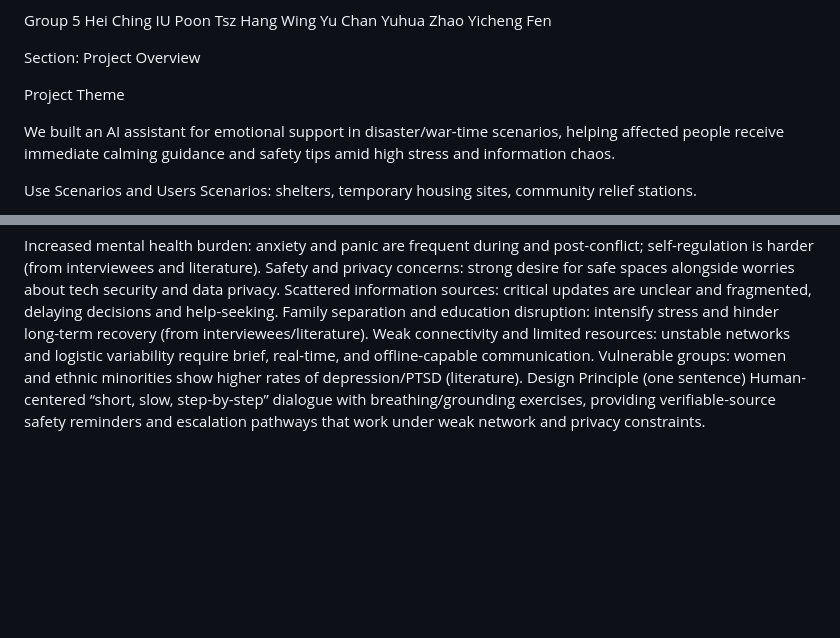
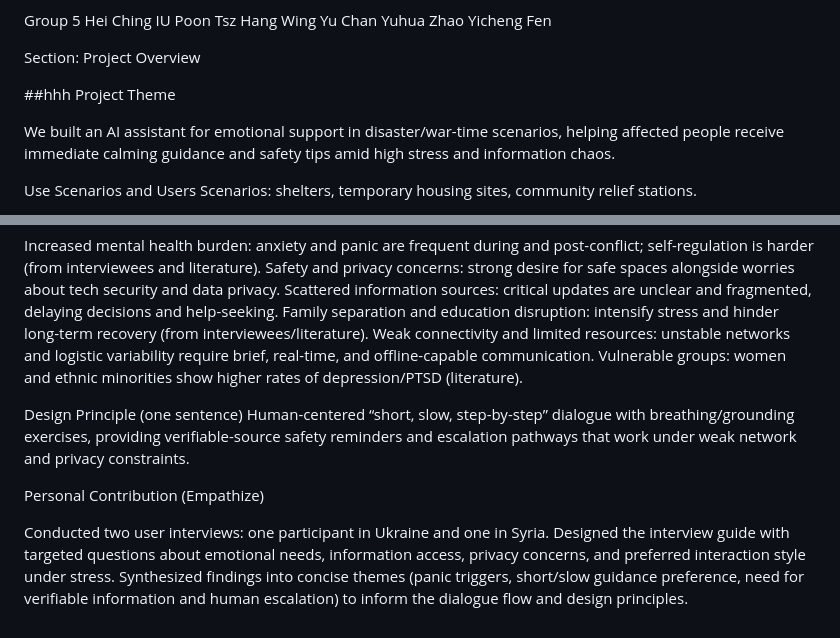
Before and after one commit to heyaozhi/heyaozhi.github.io, a Markdown page: index.md, 2 parts joined by grey strips. Rendered like a GitHub page; blank space fills up the shorter version.

```diff
--- a/index.md
+++ b/index.md
@@ -11,7 +11,7 @@ Group 5
 
 Section: Project Overview
 
-Project Theme
+##hhh Project Theme
 
 We built an AI assistant for emotional support in disaster/war-time scenarios, helping affected people receive immediate calming guidance and safety tips amid high stress and information chaos.
 
@@ -54,5 +54,12 @@ Scattered information sources: critical updates are unclear and fragmented, dela
 Family separation and education disruption: intensify stress and hinder long-term recovery (from interviewees/literature).
 Weak connectivity and limited resources: unstable networks and logistic variability require brief, real-time, and offline-capable communication.
 Vulnerable groups: women and ethnic minorities show higher rates of depression/PTSD (literature).
+
 Design Principle (one sentence)
 Human-centered “short, slow, step-by-step” dialogue with breathing/grounding exercises, providing verifiable-source safety reminders and escalation pathways that work under weak network and privacy constraints.
+
+Personal Contribution (Empathize)
+
+Conducted two user interviews: one participant in Ukraine and one in Syria.
+Designed the interview guide with targeted questions about emotional needs, information access, privacy concerns, and preferred interaction style under stress.
+Synthesized findings into concise themes (panic triggers, short/slow guidance preference, need for verifiable information and human escalation) to inform the dialogue flow and design principles.
```
